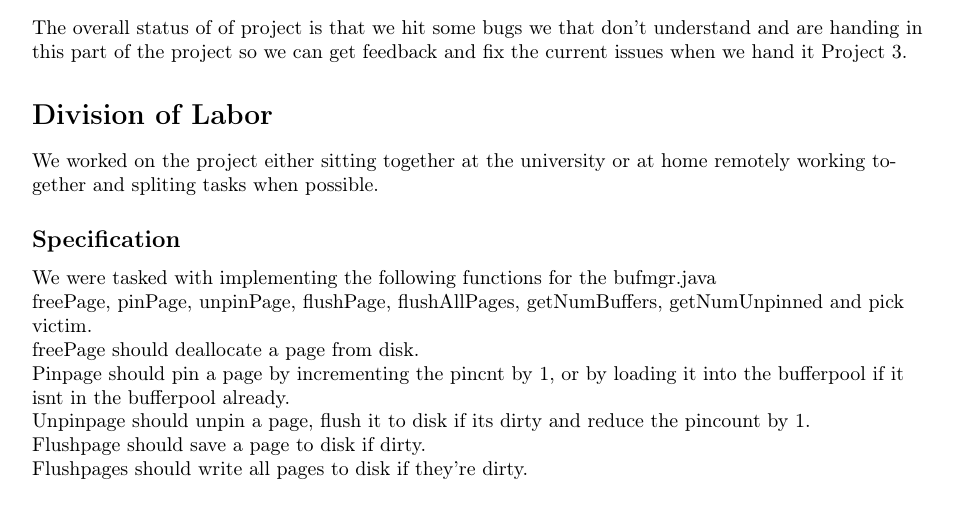
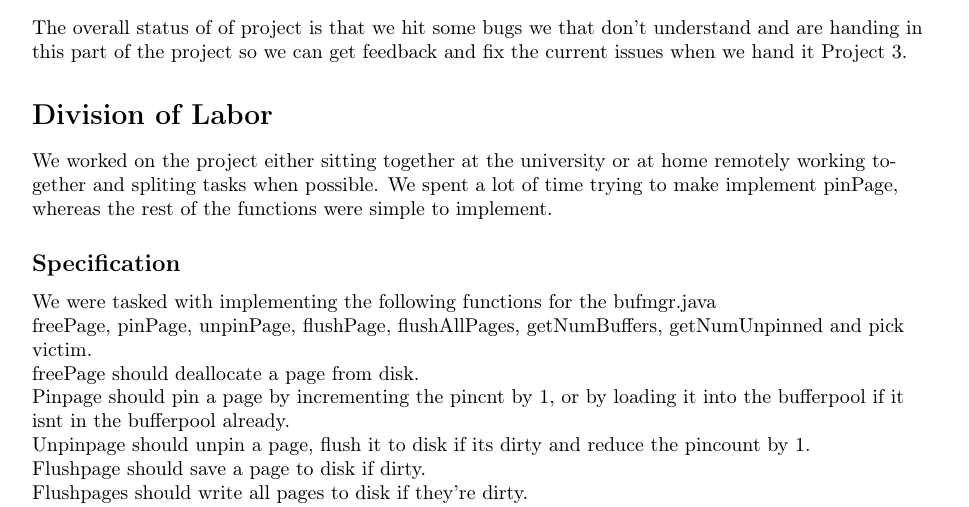
Before and after one commit to thesleort/DM556-Projects, a LaTeX document (Project1-report/Latex template.tex): part of page 2 of 3, cut so that both start at the same text. Compiled offline with pdfLaTeX.

Commit message:
minor additions to report.

```diff
--- a/Project1-report/Latex template.tex
+++ b/Project1-report/Latex template.tex
@@ -74,7 +74,7 @@
 \section{Overall Status}
 The overall status of of project is that we hit some bugs we that don't understand and are handing in this part of the project so we can get feedback and fix the current issues when we hand it Project 3.
 \section{Division of Labor}
-We worked on the project either sitting together at the university or at home remotely working together and spliting tasks when possible.
+We worked on the project either sitting together at the university or at home remotely working together and spliting tasks when possible. We spent a lot of time trying to make implement pinPage, whereas the rest of the functions were simple to implement.
 \subsection{Specification}
 We were tasked with implementing the following functions for the bufmgr.java\\
 
```
